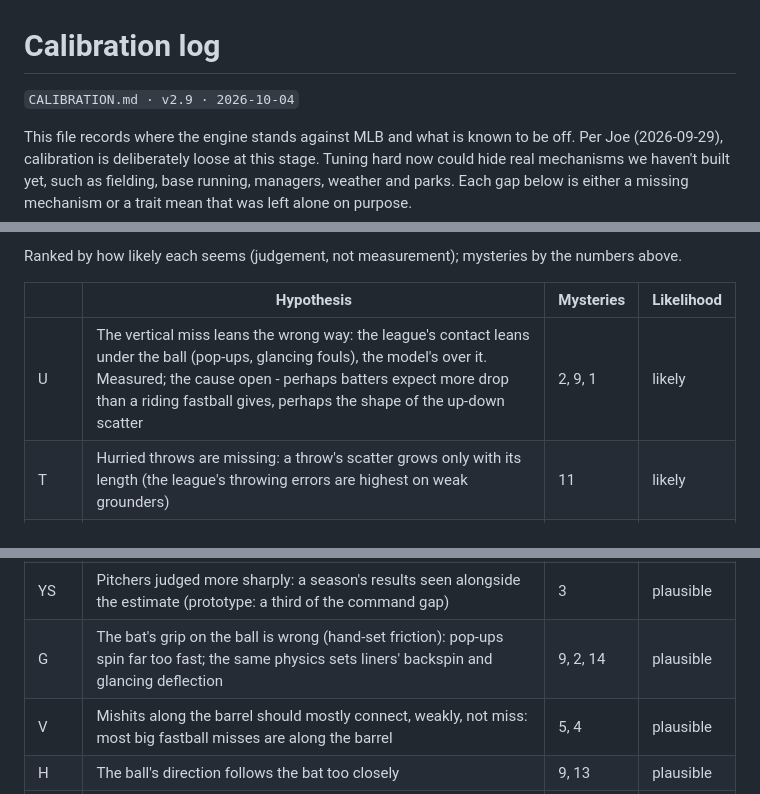
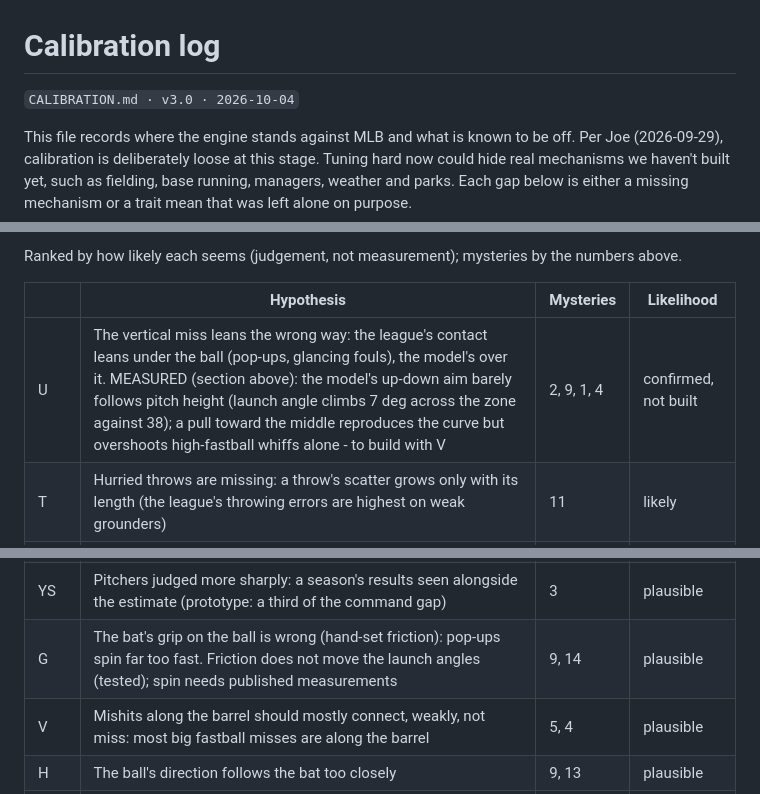
Before and after one commit to WorldByJoe/baseball-sim, a Markdown page: CALIBRATION.md, 3 parts joined by grey strips. GitHub-like rendering.

Commit message:
CALIBRATION v3.0: U and G first measurements - the up-down aim does not follow pitch height; friction does not move launch angles
Co-Authored-By: Claude Opus 5.5 <noreply@anthropic.com>

```diff
--- a/CALIBRATION.md
+++ b/CALIBRATION.md
@@ -1,6 +1,6 @@
 # Calibration log
 
-`CALIBRATION.md · v2.9 · 2026-10-04`
+`CALIBRATION.md · v3.0 · 2026-10-04`
 
 This file records where the engine stands against MLB and what is known to be off. Per Joe (2026-09-29), calibration is deliberately loose at this stage. Tuning hard now could hide real mechanisms we haven't built yet, such as fielding, base running, managers, weather and parks. Each gap below is either a missing mechanism or a trait mean that was left alone on purpose.
 
@@ -975,14 +1008,14 @@ Ranked by how likely each seems (judgement, not measurement); mysteries by the n
 
 | | Hypothesis | Mysteries | Likelihood |
 |---|---|---|---|
-| U | The vertical miss leans the wrong way: the league's contact leans under the ball (pop-ups, glancing fouls), the model's over it. Measured; the cause open - perhaps batters expect more drop than a riding fastball gives, perhaps the shape of the up-down scatter | 2, 9, 1 | likely |
+| U | The vertical miss leans the wrong way: the league's contact leans under the ball (pop-ups, glancing fouls), the model's over it. MEASURED (section above): the model's up-down aim barely follows pitch height (launch angle climbs 7 deg across the zone against 38); a pull toward the middle reproduces the curve but overshoots high-fastball whiffs alone - to build with V | 2, 9, 1, 4 | confirmed, not built |
 | T | Hurried throws are missing: a throw's scatter grows only with its length (the league's throwing errors are highest on weak grounders) | 11 | likely |
 | AA | No development: Triple-A's pitchers are 1.8 years younger and still learning command; the model's players never change | 3, 10 | plausible |
 | CS | The major leaguers' command spread was measured too wide (3-0 four-seamers, a few per pitcher): their walk rates spread twice the league's. Narrower picks drawn from a pool the farm must filter harder would leave the minors wilder | 3 | plausible |
 | DM | Damage on mistakes: a pitch over the middle is hit too hard, so home runs rose once wild pitchers aimed there; the same test says whether command is worth what it should be | 7, 3, 1 | plausible |
 | DP | Double plays: fewer chances (more runners already on second) or a pivot and relay timed by hand (PIVOT 0.35 s) | 8 | plausible |
 | YS | Pitchers judged more sharply: a season's results seen alongside the estimate (prototype: a third of the command gap) | 3 | plausible |
-| G | The bat's grip on the ball is wrong (hand-set friction): pop-ups spin far too fast; the same physics sets liners' backspin and glancing deflection | 9, 2, 14 | plausible |
+| G | The bat's grip on the ball is wrong (hand-set friction): pop-ups spin far too fast. Friction does not move the launch angles (tested); spin needs published measurements | 9, 14 | plausible |
 | V | Mishits along the barrel should mostly connect, weakly, not miss: most big fastball misses are along the barrel | 5, 4 | plausible |
 | H | The ball's direction follows the bat too closely | 9, 13 | plausible |
 | I | The batter's picture is pulled toward a pitch's usual break both ways, so a hanger fools him as much as a sharp breaker | 4 | plausible |
```
Also changed, not shown: other parts of CALIBRATION.md (+33 -0 lines).
